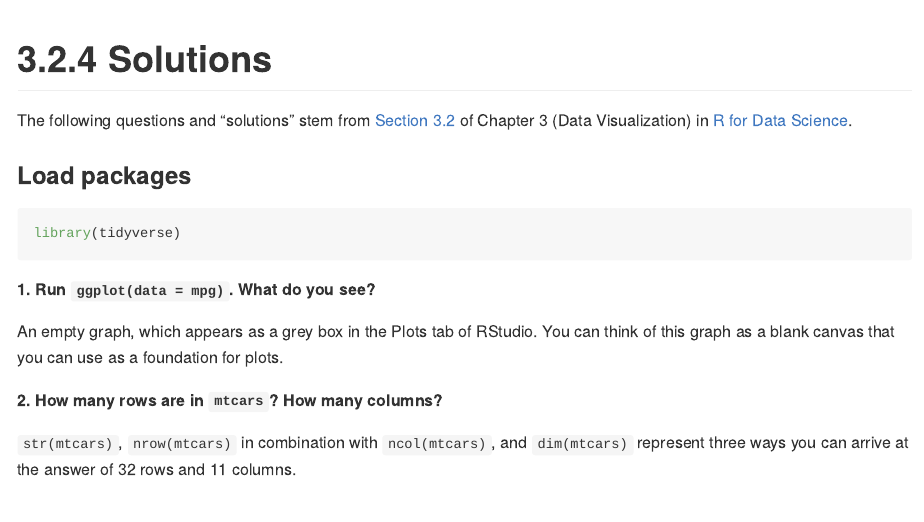
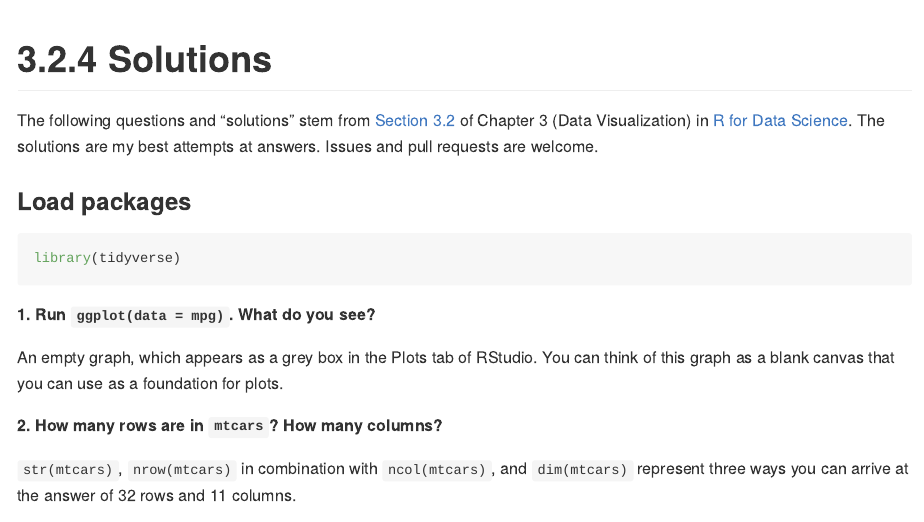
Before and after one commit to jeffboichuk/s2r4ds, an R Markdown document (3.2.4.Rmd): the page in a window 1100 px wide, from its top. Rendered offline with R 4.5, knitr and Pandoc, with nearby package versions; code that draws random numbers runs with fixed seeds of ours.

Commit message:
Changing the urls back

```diff
--- a/3.2.4.Rmd
+++ b/3.2.4.Rmd
@@ -3,7 +3,7 @@ title: "3.2.4 Solutions"
 output: github_document
 ---
 
-The following questions and "solutions" stem from <a href = "http://r4ds.had.co.nz/data-visualisation.html#first-steps" target = "_blank">Section 3.2</a> of Chapter 3 (Data Visualization) in <a href = "http://r4ds.had.co.nz/" target = "_blank" >R for Data Science</a>.
+The following questions and "solutions" stem from [Section 3.2](http://r4ds.had.co.nz/data-visualisation.html#first-steps) of Chapter 3 (Data Visualization) in [R for Data Science](http://r4ds.had.co.nz/). The solutions are my best attempts at answers. Issues and pull requests are welcome.
 
 ### Load packages
 
```
Also changed, not shown: README.md.
